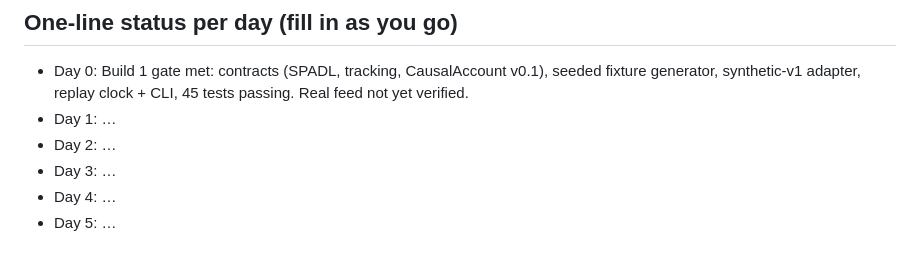
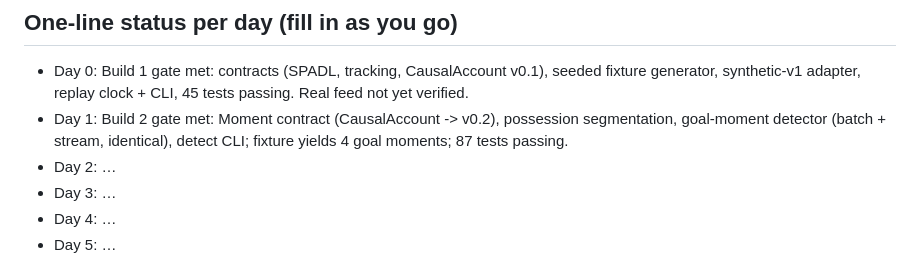
Before and after one commit to godfatherc08/replay-room, a Markdown page: Timeline.MD, the part around the change. Drawn GitHub-style.

Commit message:
Docs: detect command and Day 1 status
Co-Authored-By: Claude Opus 5.5 <noreply@anthropic.com>

```diff
--- a/Timeline.MD
+++ b/Timeline.MD
@@ -72,7 +72,7 @@
 ## One-line status per day (fill in as you go)
 
 - Day 0: Build 1 gate met: contracts (SPADL, tracking, CausalAccount v0.1), seeded fixture generator, synthetic-v1 adapter, replay clock + CLI, 45 tests passing. Real feed not yet verified.
-- Day 1: …
+- Day 1: Build 2 gate met: Moment contract (CausalAccount -> v0.2), possession segmentation, goal-moment detector (batch + stream, identical), detect CLI; fixture yields 4 goal moments; 87 tests passing.
 - Day 2: …
 - Day 3: …
 - Day 4: …
```
Also changed, not shown: CLAUDE.md (+1 -0 lines).
